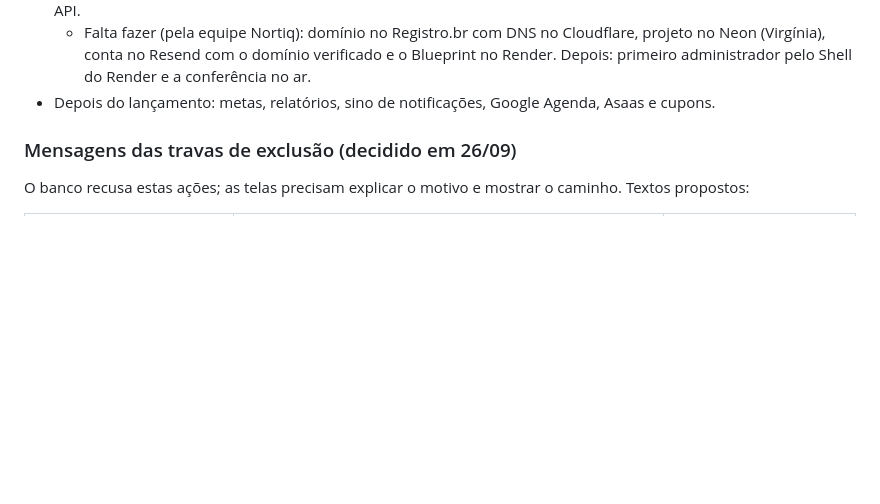
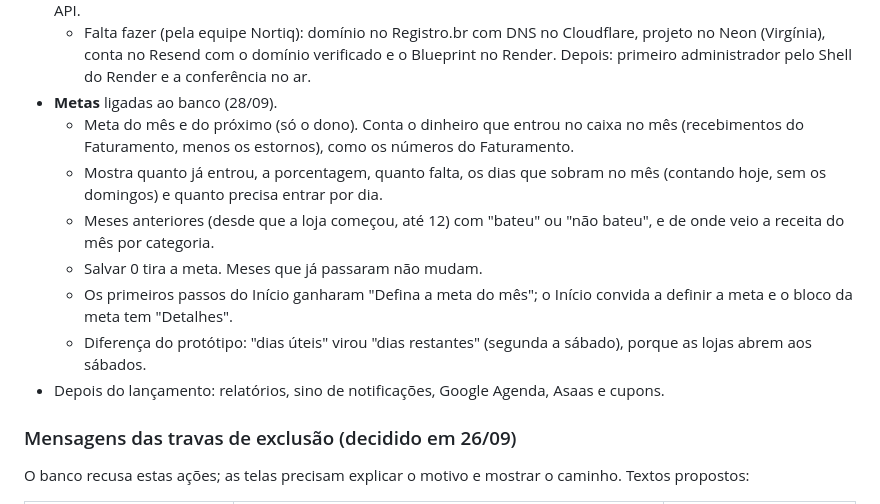
Before and after one commit to phchris95/nortiq-crm-design, a Markdown page: PENDENCIAS.md, the part around the change. GitHub-like rendering; blank space fills up the shorter version.

Commit message:
Pendências: Metas ligadas ao banco
Co-Authored-By: Claude Opus 5.5 <noreply@anthropic.com>
Claude-Session: https://claude.ai/code/session_01A945yZsvWBRyuPtFypZrYp

```diff
--- a/PENDENCIAS.md
+++ b/PENDENCIAS.md
@@ -174,7 +174,14 @@ Com isso, todo o desenho da primeira versão está pronto. O próximo passo é a
   - Diferenças do protótipo: sem cupom de parceiro, sem "Alterar forma de cobrança" e sem Asaas por enquanto (todas as lojas começam no Pix direto). Receitas, Notificações e Plano do painel continuam "em construção".
 - **Pronto para publicar** (28/09): e-mail pelo Resend (ou Brevo), banco preparado sozinho a cada deploy (papéis com senhas geradas pelo Render, migrations), rotina diária agendada e o passo a passo no README do repositório da API.
   - Falta fazer (pela equipe Nortiq): domínio no Registro.br com DNS no Cloudflare, projeto no Neon (Virgínia), conta no Resend com o domínio verificado e o Blueprint no Render. Depois: primeiro administrador pelo Shell do Render e a conferência no ar.
-- Depois do lançamento: metas, relatórios, sino de notificações, Google Agenda, Asaas e cupons.
+- **Metas** ligadas ao banco (28/09).
+  - Meta do mês e do próximo (só o dono). Conta o dinheiro que entrou no caixa no mês (recebimentos do Faturamento, menos os estornos), como os números do Faturamento.
+  - Mostra quanto já entrou, a porcentagem, quanto falta, os dias que sobram no mês (contando hoje, sem os domingos) e quanto precisa entrar por dia.
+  - Meses anteriores (desde que a loja começou, até 12) com "bateu" ou "não bateu", e de onde veio a receita do mês por categoria.
+  - Salvar 0 tira a meta. Meses que já passaram não mudam.
+  - Os primeiros passos do Início ganharam "Defina a meta do mês"; o Início convida a definir a meta e o bloco da meta tem "Detalhes".
+  - Diferença do protótipo: "dias úteis" virou "dias restantes" (segunda a sábado), porque as lojas abrem aos sábados.
+- Depois do lançamento: relatórios, sino de notificações, Google Agenda, Asaas e cupons.
 
 ### Mensagens das travas de exclusão (decidido em 26/09)
 O banco recusa estas ações; as telas precisam explicar o motivo e mostrar o caminho. Textos propostos:
```
